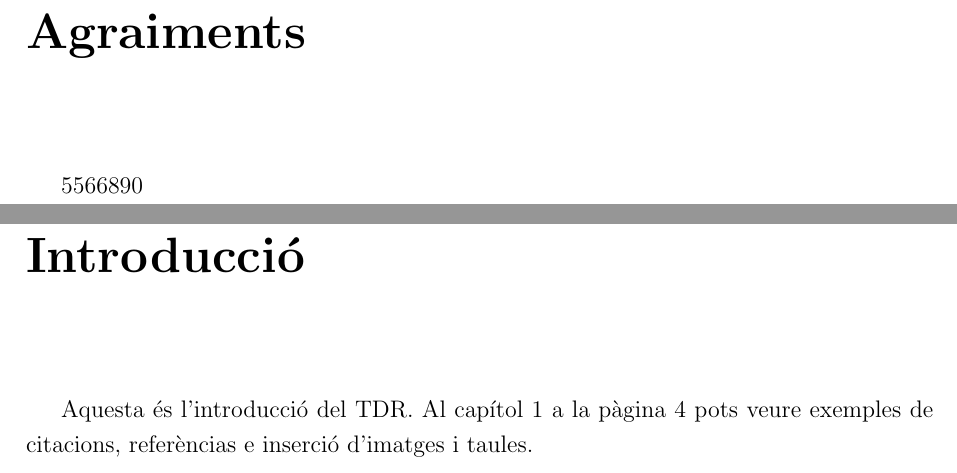
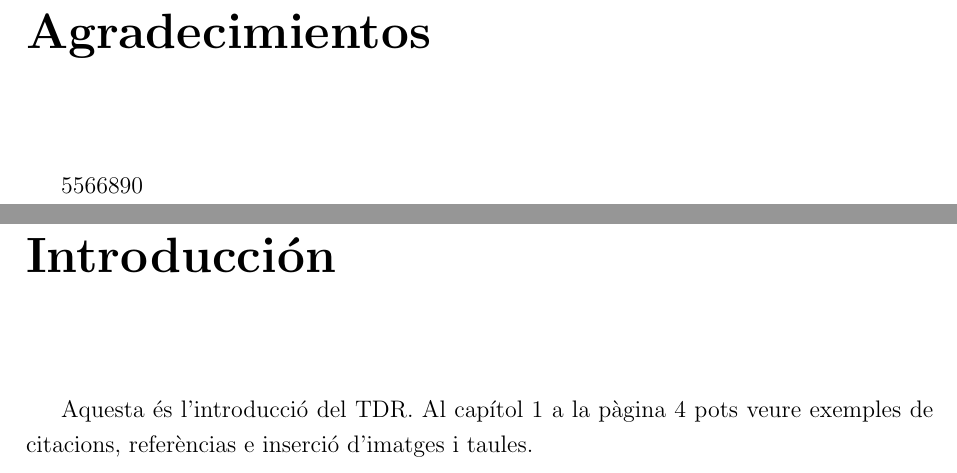
Before and after one commit to noe-calgra/tdr_base, a LaTeX document (latex/tdr.tex): two parts of pages 3 and 4 of 16, joined at a grey line, cut at the place of the change. Compiled offline with pdfLaTeX.

Commit message:
Cambiados nombres de secciones del catalán al español.

```diff
--- a/latex/tdr.tex
+++ b/latex/tdr.tex
@@ -46,15 +46,15 @@
 \onehalfspace
 
 % Agraiments (opcional)
-\chapter*{Agraiments}
+\chapter*{Agradecimientos}
 % Aquest capítol es no numerat. S'ha d'afegir manualment a l'índex.
-\addcontentsline{toc}{chapter}{Agraiments}
+\addcontentsline{toc}{chapter}{Agradecimientos}
 \input{sections/agraiments}
 
 % Introducció
-\chapter*{Introducció}
+\chapter*{Introducción}
 % Aquest capítol es no numerat. S'ha d'afegir manualment a l'índex.
-\addcontentsline{toc}{chapter}{Introducció}
+\addcontentsline{toc}{chapter}{Introducción}
 \input{sections/introduccio}
 
 %------------------------------------------------------------------
```
Also changed, not shown: latex/tdr.tex (6 more changed lines).
